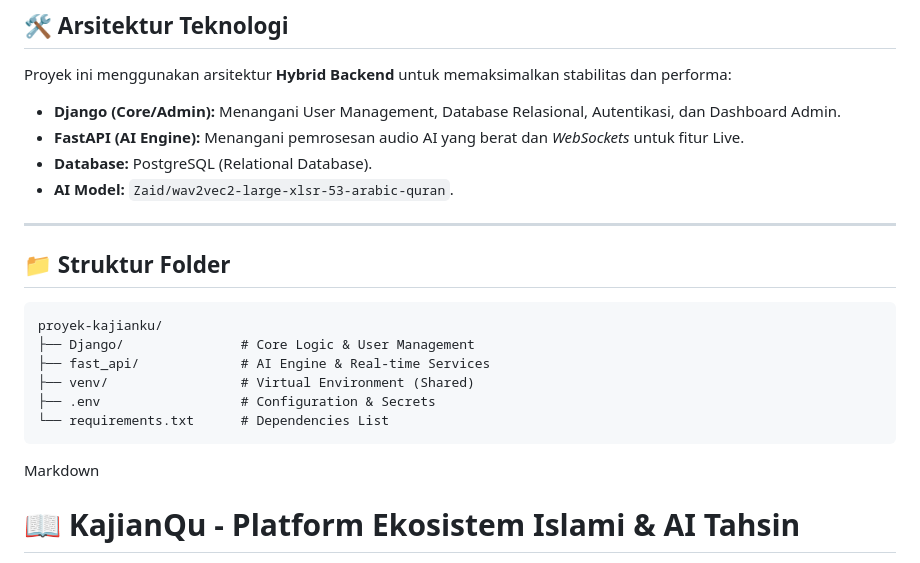
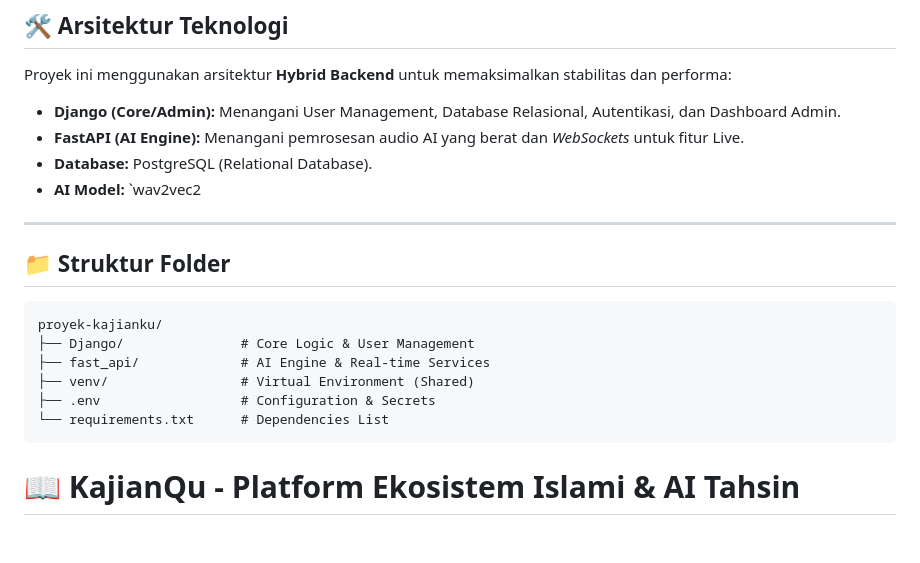
Before and after one commit to syberke/KajianQU, a Markdown page: README.md, the part around the change. GitHub-like rendering; blank space fills up the shorter version.

````diff
--- a/README.md
+++ b/README.md
@@ -23,7 +23,7 @@ Proyek ini menggunakan arsitektur **Hybrid Backend** untuk memaksimalkan stabili
 * **Django (Core/Admin):** Menangani User Management, Database Relasional, Autentikasi, dan Dashboard Admin.
 * **FastAPI (AI Engine):** Menangani pemrosesan audio AI yang berat dan *WebSockets* untuk fitur Live.
 * **Database:** PostgreSQL (Relational Database).
-* **AI Model:** `Zaid/wav2vec2-large-xlsr-53-arabic-quran`.
+* **AI Model:** `wav2vec2
 
 ---
 
@@ -38,7 +38,6 @@ proyek-kajianku/
 └── requirements.txt      # Dependencies List
 ```
 
-Markdown
 # 📖 KajianQu - Platform Ekosistem Islami & AI Tahsin
 
 **KajianQu** adalah platform komprehensif yang menggabungkan manajemen konten islami, pembelajaran kitab, dan teknologi AI untuk koreksi bacaan Al-Qur'an (Tahsin).
````
